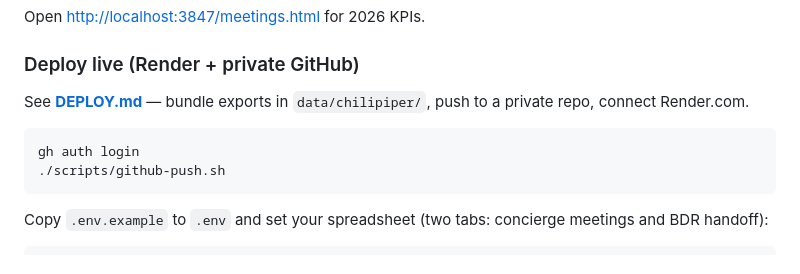
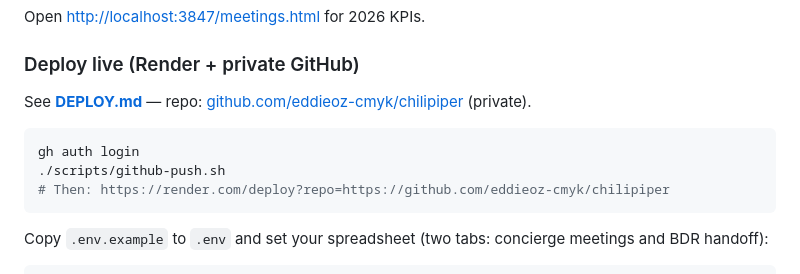
Before and after one commit to eddieoz-cmyk/chilipiper, a Markdown page: README.md, the part around the change. Rendered like a GitHub page.

Commit message:
Link README deploy section to chilipiper GitHub repo.
Co-authored-by: Cursor <cursoragent@cursor.com>

````diff
--- a/README.md
+++ b/README.md
@@ -53,11 +53,12 @@ Open [http://localhost:3847/meetings.html](http://localhost:3847/meetings.html)
 
 ### Deploy live (Render + private GitHub)
 
-See **[DEPLOY.md](DEPLOY.md)** — bundle exports in `data/chilipiper/`, push to a private repo, connect Render.com.
+See **[DEPLOY.md](DEPLOY.md)** — repo: [github.com/eddieoz-cmyk/chilipiper](https://github.com/eddieoz-cmyk/chilipiper) (private).
 
 ```bash
 gh auth login
 ./scripts/github-push.sh
+# Then: https://render.com/deploy?repo=https://github.com/eddieoz-cmyk/chilipiper
 ```
 
 
````
